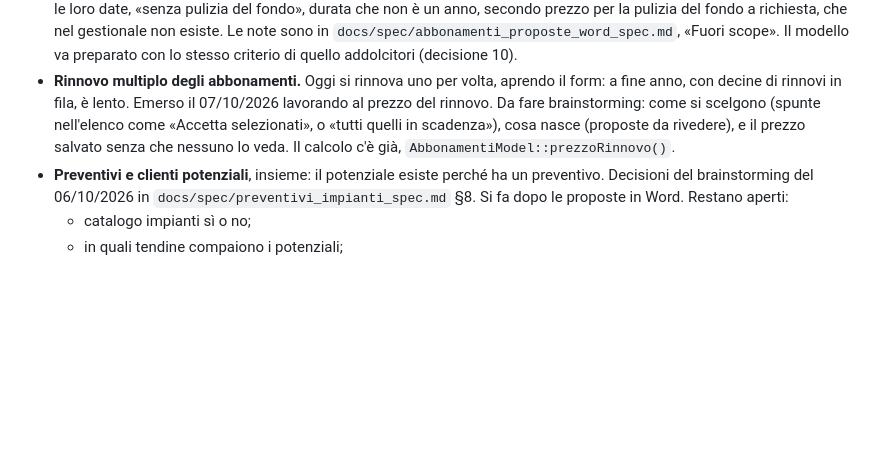
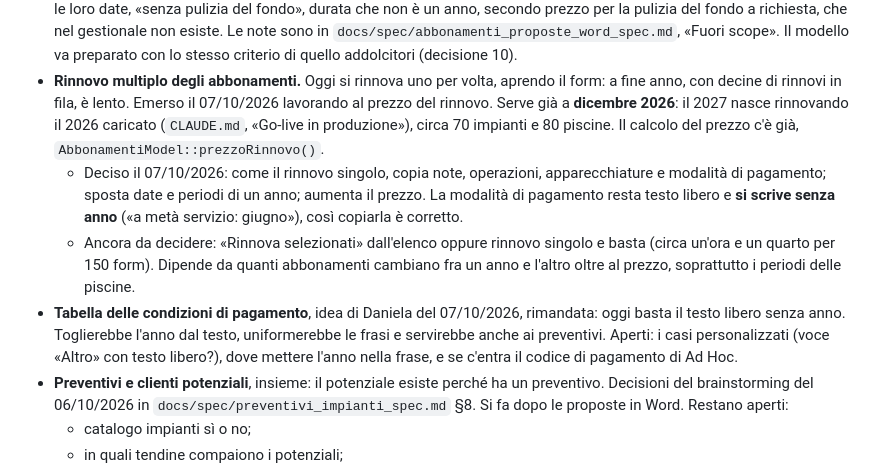
Before and after one commit to daniela-cali/colombinisnc, a Markdown page: docs/backlog.md, the part around the change. Rendered like a GitHub page; blank space fills up the shorter version.

Commit message:
Il 2026 si carica e si attiva in blocco, il 2027 nasce dal rinnovo
Co-Authored-By: Claude Opus 5.5 <noreply@anthropic.com>

```diff
--- a/docs/backlog.md
+++ b/docs/backlog.md
@@ -73,9 +73,20 @@ Awesome), 13, 14, 15, 17, 18 (automazione del backup), 19, 19-bis, 20 (checklist
   Il modello va preparato con lo stesso criterio di quello addolcitori (decisione 10).
 - **Rinnovo multiplo degli abbonamenti.** Oggi si rinnova uno per volta, aprendo il form: a
   fine anno, con decine di rinnovi in fila, è lento. Emerso il 07/10/2026 lavorando al prezzo
-  del rinnovo. Da fare brainstorming: come si scelgono (spunte nell'elenco come «Accetta
-  selezionati», o «tutti quelli in scadenza»), cosa nasce (proposte da rivedere), e il prezzo
-  salvato senza che nessuno lo veda. Il calcolo c'è già, `AbbonamentiModel::prezzoRinnovo()`.
+  del rinnovo. Serve già a **dicembre 2026**: il 2027 nasce rinnovando il 2026 caricato
+  (`CLAUDE.md`, «Go-live in produzione»), circa 70 impianti e 80 piscine. Il calcolo del prezzo
+  c'è già, `AbbonamentiModel::prezzoRinnovo()`.
+  - Deciso il 07/10/2026: come il rinnovo singolo, copia note, operazioni, apparecchiature e
+    modalità di pagamento; sposta date e periodi di un anno; aumenta il prezzo. La modalità di
+    pagamento resta testo libero e **si scrive senza anno** («a metà servizio: giugno»), così
+    copiarla è corretto.
+  - Ancora da decidere: «Rinnova selezionati» dall'elenco oppure rinnovo singolo e basta (circa
+    un'ora e un quarto per 150 form). Dipende da quanti abbonamenti cambiano fra un anno e
+    l'altro oltre al prezzo, soprattutto i periodi delle piscine.
+- **Tabella delle condizioni di pagamento**, idea di Daniela del 07/10/2026, rimandata: oggi
+  basta il testo libero senza anno. Toglierebbe l'anno dal testo, uniformerebbe le frasi e
+  servirebbe anche ai preventivi. Aperti: i casi personalizzati (voce «Altro» con testo
+  libero?), dove mettere l'anno nella frase, e se c'entra il codice di pagamento di Ad Hoc.
 - **Preventivi e clienti potenziali**, insieme: il potenziale esiste perché ha un preventivo.
   Decisioni del brainstorming del 06/10/2026 in `docs/spec/preventivi_impianti_spec.md` §8.
   Si fa dopo le proposte in Word. Restano aperti:
```
Also changed, not shown: CLAUDE.md (+7 -1 lines).
